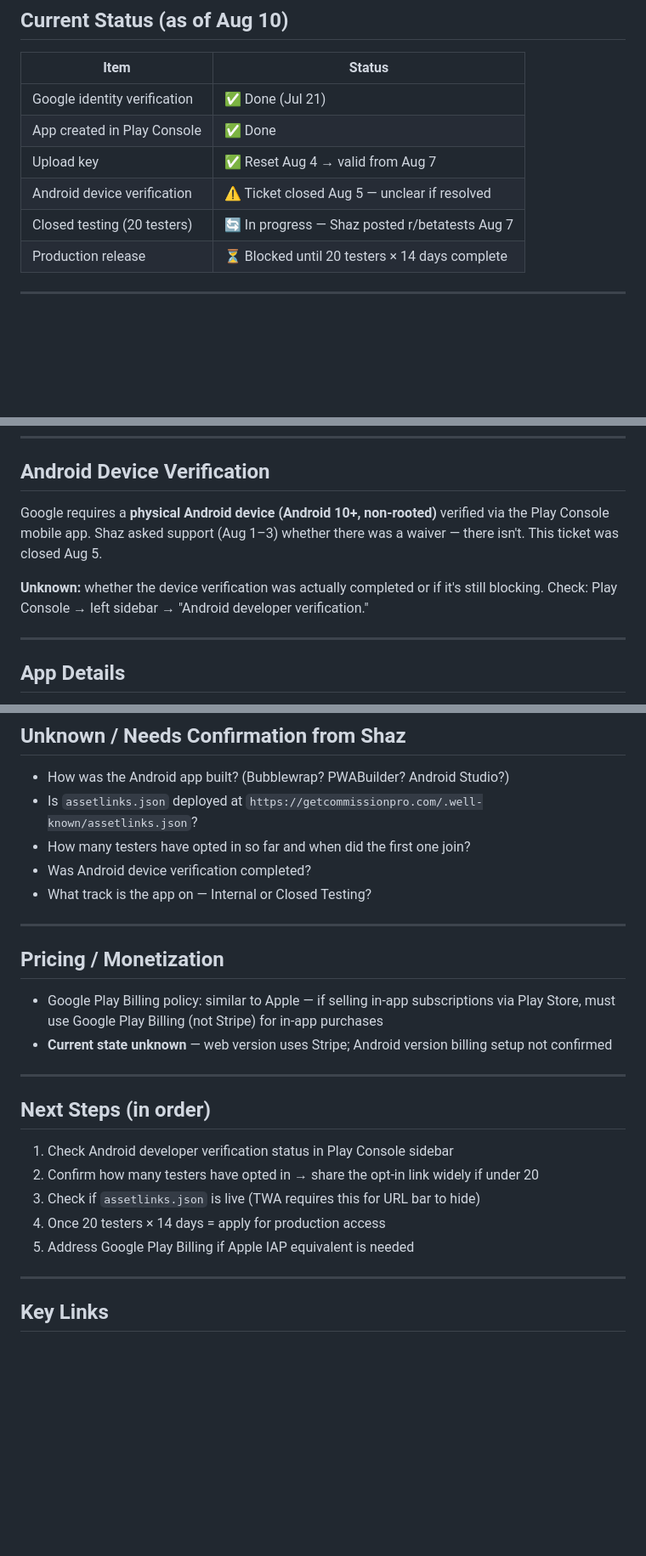
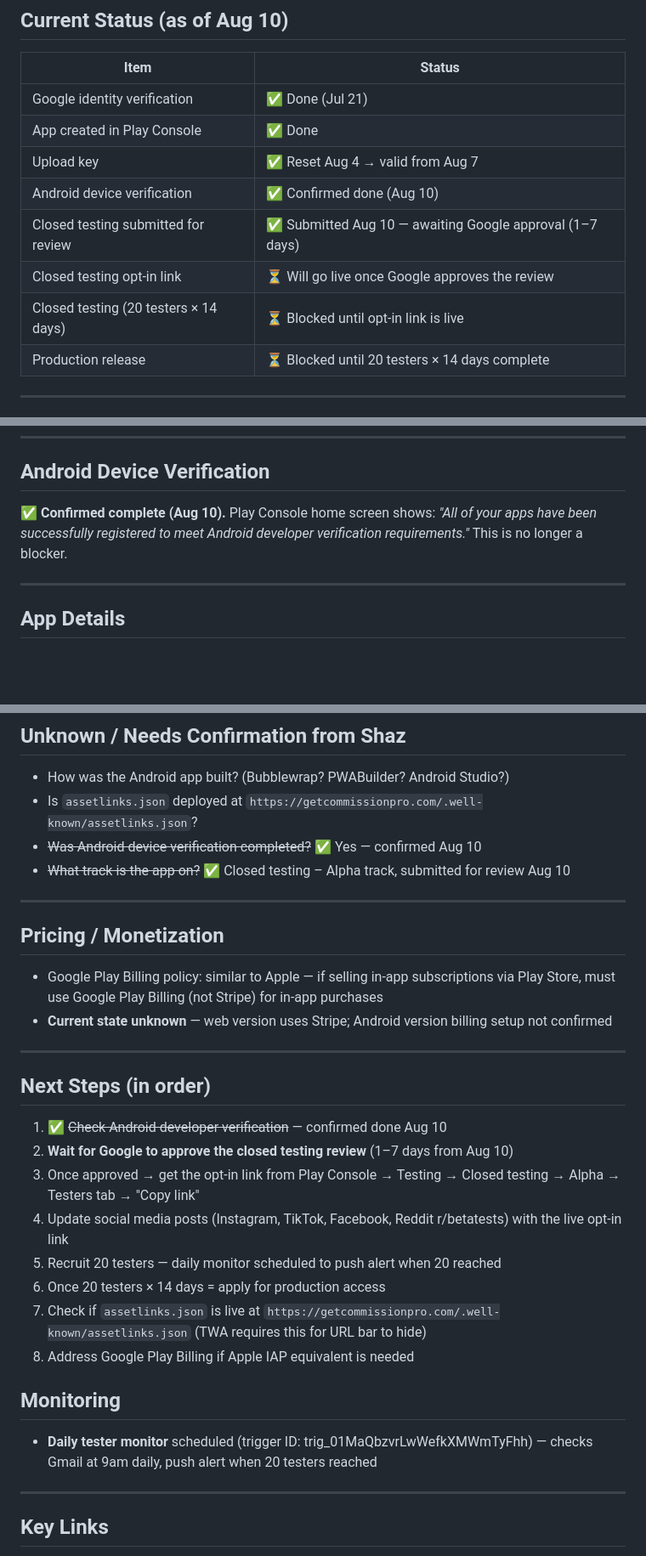
Before and after one commit to shaz010/mgm-studio, a Markdown page: your-salon-google-play-handoff.md, 3 parts joined by grey strips. Shown at 85% size. Rendered like a GitHub page; blank space fills up the shorter version.

```diff
--- a/your-salon-google-play-handoff.md
+++ b/your-salon-google-play-handoff.md
@@ -14,8 +14,10 @@
 | Google identity verification | ✅ Done (Jul 21) |
 | App created in Play Console | ✅ Done |
 | Upload key | ✅ Reset Aug 4 → valid from Aug 7 |
-| Android device verification | ⚠️ Ticket closed Aug 5 — unclear if resolved |
-| Closed testing (20 testers) | 🔄 In progress — Shaz posted r/betatests Aug 7 |
+| Android device verification | ✅ Confirmed done (Aug 10) |
+| Closed testing submitted for review | ✅ Submitted Aug 10 — awaiting Google approval (1–7 days) |
+| Closed testing opt-in link | ⏳ Will go live once Google approves the review |
+| Closed testing (20 testers × 14 days) | ⏳ Blocked until opt-in link is live |
 | Production release | ⏳ Blocked until 20 testers × 14 days complete |
 
 ---
@@ -33,9 +35,7 @@ Shaz posted to **r/betatests on Reddit (Aug 7)** to recruit testers. The clock o
 
 ## Android Device Verification
 
-Google requires a **physical Android device (Android 10+, non-rooted)** verified via the Play Console mobile app. Shaz asked support (Aug 1–3) whether there was a waiver — there isn't. This ticket was closed Aug 5.
-
-**Unknown:** whether the device verification was actually completed or if it's still blocking. Check: Play Console → left sidebar → "Android developer verification."
+✅ **Confirmed complete (Aug 10).** Play Console home screen shows: *"All of your apps have been successfully registered to meet Android developer verification requirements."* This is no longer a blocker.
 
 ---
 
@@ -54,9 +54,8 @@ Google requires a **physical Android device (Android 10+, non-rooted)** verified
 
 - How was the Android app built? (Bubblewrap? PWABuilder? Android Studio?)
 - Is `assetlinks.json` deployed at `https://getcommissionpro.com/.well-known/assetlinks.json`?
-- How many testers have opted in so far and when did the first one join?
-- Was Android device verification completed?
-- What track is the app on — Internal or Closed Testing?
+- ~~Was Android device verification completed?~~ ✅ Yes — confirmed Aug 10
+- ~~What track is the app on?~~ ✅ Closed testing – Alpha track, submitted for review Aug 10
 
 ---
 
@@ -69,11 +68,18 @@ Google requires a **physical Android device (Android 10+, non-rooted)** verified
 
 ## Next Steps (in order)
 
-1. Check Android developer verification status in Play Console sidebar
-2. Confirm how many testers have opted in → share the opt-in link widely if under 20
-3. Check if `assetlinks.json` is live (TWA requires this for URL bar to hide)
-4. Once 20 testers × 14 days = apply for production access
-5. Address Google Play Billing if Apple IAP equivalent is needed
+1. ✅ ~~Check Android developer verification~~ — confirmed done Aug 10
+2. **Wait for Google to approve the closed testing review** (1–7 days from Aug 10)
+3. Once approved → get the opt-in link from Play Console → Testing → Closed testing → Alpha → Testers tab → "Copy link"
+4. Update social media posts (Instagram, TikTok, Facebook, Reddit r/betatests) with the live opt-in link
+5. Recruit 20 testers — daily monitor scheduled to push alert when 20 reached
+6. Once 20 testers × 14 days = apply for production access
+7. Check if `assetlinks.json` is live at `https://getcommissionpro.com/.well-known/assetlinks.json` (TWA requires this for URL bar to hide)
+8. Address Google Play Billing if Apple IAP equivalent is needed
+
+## Monitoring
+
+- **Daily tester monitor** scheduled (trigger ID: trig_01MaQbzvrLwWefkXMWmTyFhh) — checks Gmail at 9am daily, push alert when 20 testers reached
 
 ---
 
```
Also changed, not shown: other parts of your-salon-google-play-handoff.md (+1 -1 lines).
